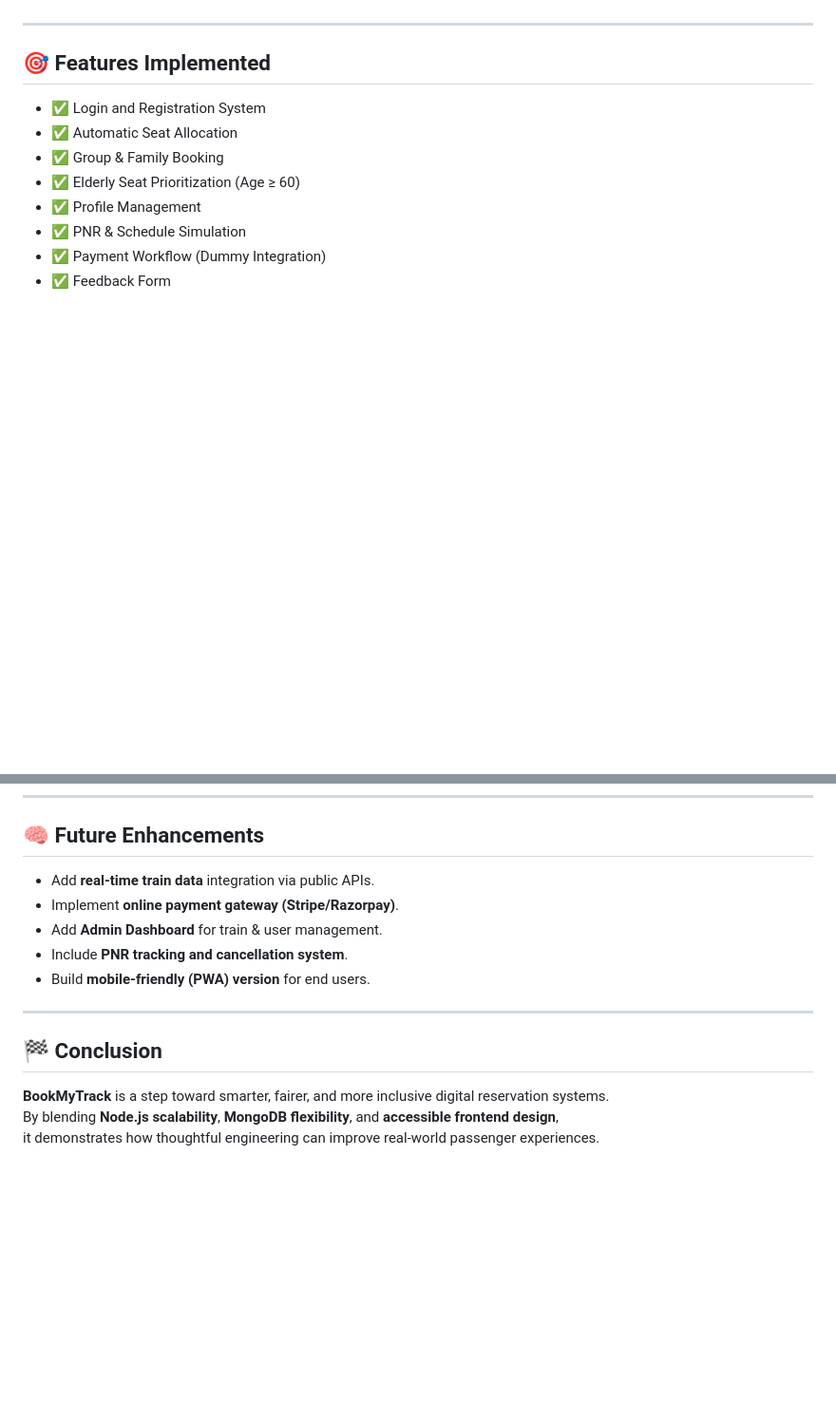
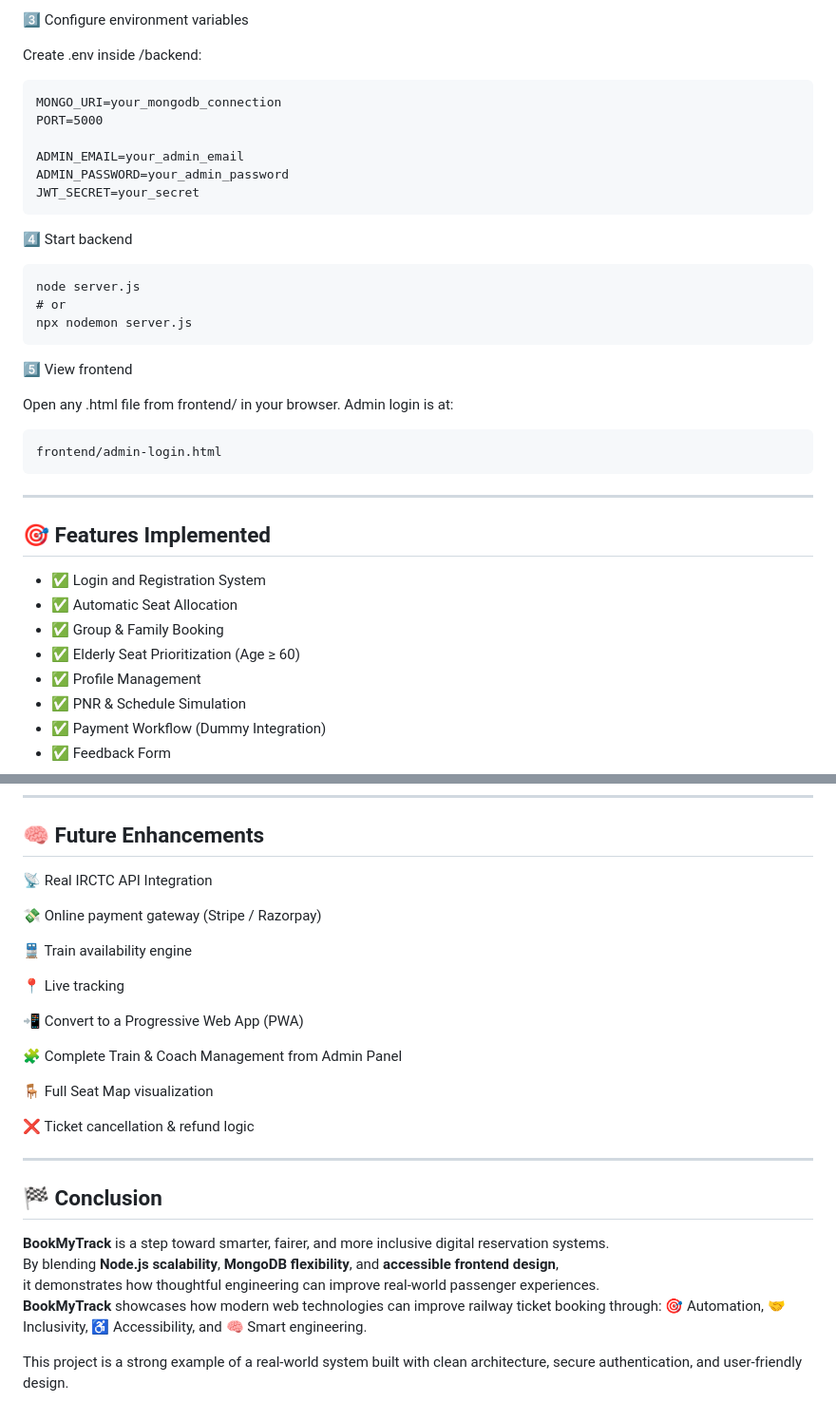
Before and after one commit to AdilSk7/BookMyTrack, a Markdown page: README.md, 2 parts joined by grey strips. Shown at 95% size. Rendered like a GitHub page; blank space fills up the shorter version.

````diff
--- a/README.md
+++ b/README.md
@@ -118,3 +217,28 @@ BookMyTrack/
+3️⃣ Configure environment variables
+
+Create .env inside /backend:
+```
+MONGO_URI=your_mongodb_connection
+PORT=5000
+
+ADMIN_EMAIL=your_admin_email
+ADMIN_PASSWORD=your_admin_password
+JWT_SECRET=your_secret
+```
+4️⃣ Start backend
+```
+node server.js
+# or
+npx nodemon server.js
+```
+
+5️⃣ View frontend
+
+Open any .html file from frontend/ in your browser.
+Admin login is at:
+```
+frontend/admin-login.html
+```
 ---
 
 ## 🎯 Features Implemented
@@ -132,11 +256,21 @@ BookMyTrack/
 
 ## 🧠 Future Enhancements
 
-- Add **real-time train data** integration via public APIs.
-- Implement **online payment gateway (Stripe/Razorpay)**.
-- Add **Admin Dashboard** for train & user management.
-- Include **PNR tracking and cancellation system**.
-- Build **mobile-friendly (PWA) version** for end users.
+📡 Real IRCTC API Integration
+
+💸 Online payment gateway (Stripe / Razorpay)
+
+🚆 Train availability engine
+
+📍 Live tracking
+
+📲 Convert to a Progressive Web App (PWA)
+
+🧩 Complete Train & Coach Management from Admin Panel
+
+🪑 Full Seat Map visualization
+
+❌ Ticket cancellation & refund logic
 
 ---
 
@@ -146,3 +280,11 @@ BookMyTrack/
 **BookMyTrack** is a step toward smarter, fairer, and more inclusive digital reservation systems.
 By blending **Node.js scalability**, **MongoDB flexibility**, and **accessible frontend design**,
 it demonstrates how thoughtful engineering can improve real-world passenger experiences.
+**BookMyTrack** showcases how modern web technologies can improve railway ticket booking through:
+🎯 Automation,
+🤝 Inclusivity,
+♿ Accessibility, and
+🧠 Smart engineering.
+
+This project is a strong example of a real-world system built with
+clean architecture, secure authentication, and user-friendly design.
````
Also changed, not shown: other parts of README.md (+137 -38 lines).
